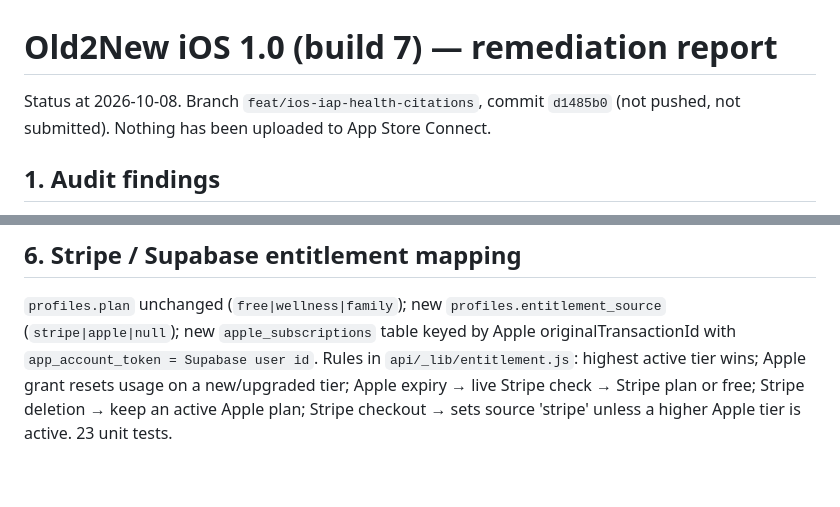
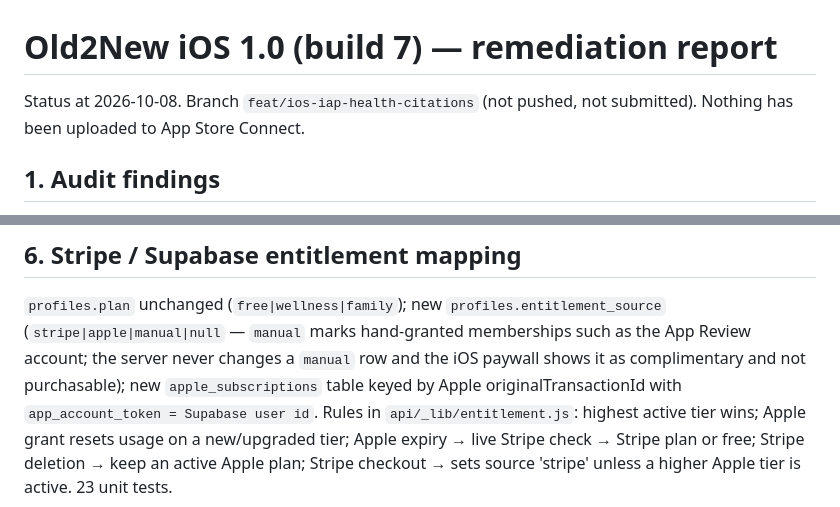
Before and after one commit to butiful-1/freshfix, a Markdown page: docs/ios-build7-final-report.md, 2 parts joined by grey strips. GitHub-like rendering; blank space fills up the shorter version.

```diff
--- a/docs/ios-build7-final-report.md
+++ b/docs/ios-build7-final-report.md
@@ -1,7 +1,7 @@
 # Old2New iOS 1.0 (build 7) — remediation report
 
-Status at 2026-10-08. Branch `feat/ios-iap-health-citations`, commit `d1485b0`
-(not pushed, not submitted). Nothing has been uploaded to App Store Connect.
+Status at 2026-10-08. Branch `feat/ios-iap-health-citations` (not pushed, not
+submitted). Nothing has been uploaded to App Store Connect.
 
 ## 1. Audit findings
 See `docs/apple-rejection-remediation-plan.md` Part A. Key points: the only paid
@@ -44,7 +44,9 @@ Included in the subscription entitlement (the monthly quota). No separate IAP.
 
 ## 6. Stripe / Supabase entitlement mapping
 `profiles.plan` unchanged (`free|wellness|family`); new `profiles.entitlement_source`
-(`stripe|apple|null`); new `apple_subscriptions` table keyed by Apple
+(`stripe|apple|manual|null` — `manual` marks hand-granted memberships such as the
+App Review account; the server never changes a `manual` row and the iOS paywall
+shows it as complimentary and not purchasable); new `apple_subscriptions` table keyed by Apple
 originalTransactionId with `app_account_token = Supabase user id`. Rules in
 `api/_lib/entitlement.js`: highest active tier wins; Apple grant resets usage on
 a new/upgraded tier; Apple expiry → live Stripe check → Stripe plan or free;
```
Also changed, not shown: other parts of docs/ios-build7-final-report.md (+67 -25 lines), docs/app-review-notes-build7.md (+8 -2 lines), docs/app-store-connect-iap-setup.md (+12 -1 lines).
